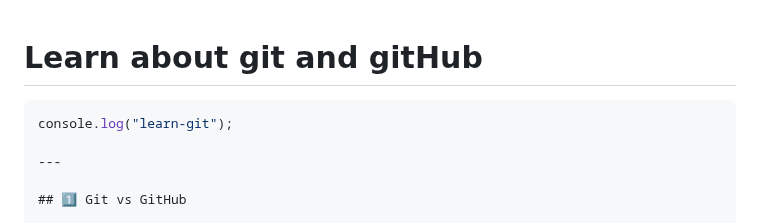
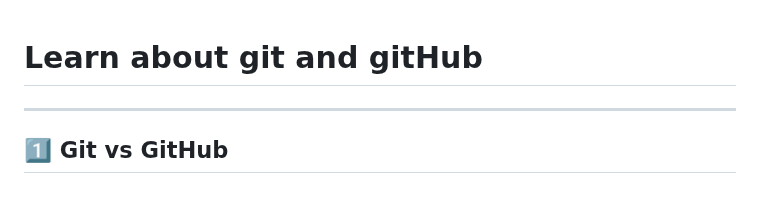
Before and after one commit to arjun-uu/learn-git, a Markdown page: readme.md, the part around the change. Drawn GitHub-style; blank space fills up the shorter version.

````diff
--- a/readme.md
+++ b/readme.md
@@ -1,7 +1,4 @@
 # Learn about git and gitHub
-
-``` JavaScript
-console.log("learn-git");
 
 ---
 
````
